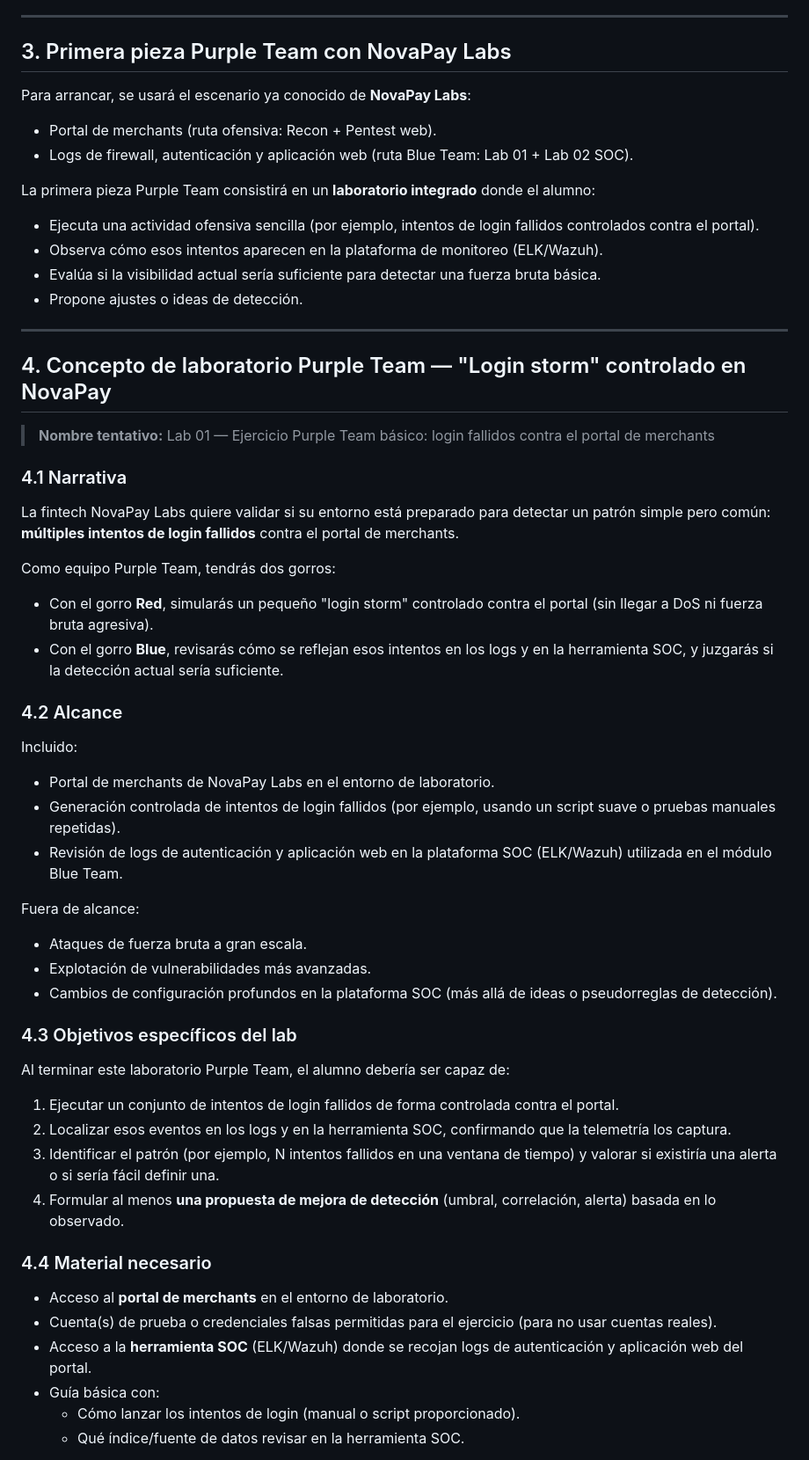
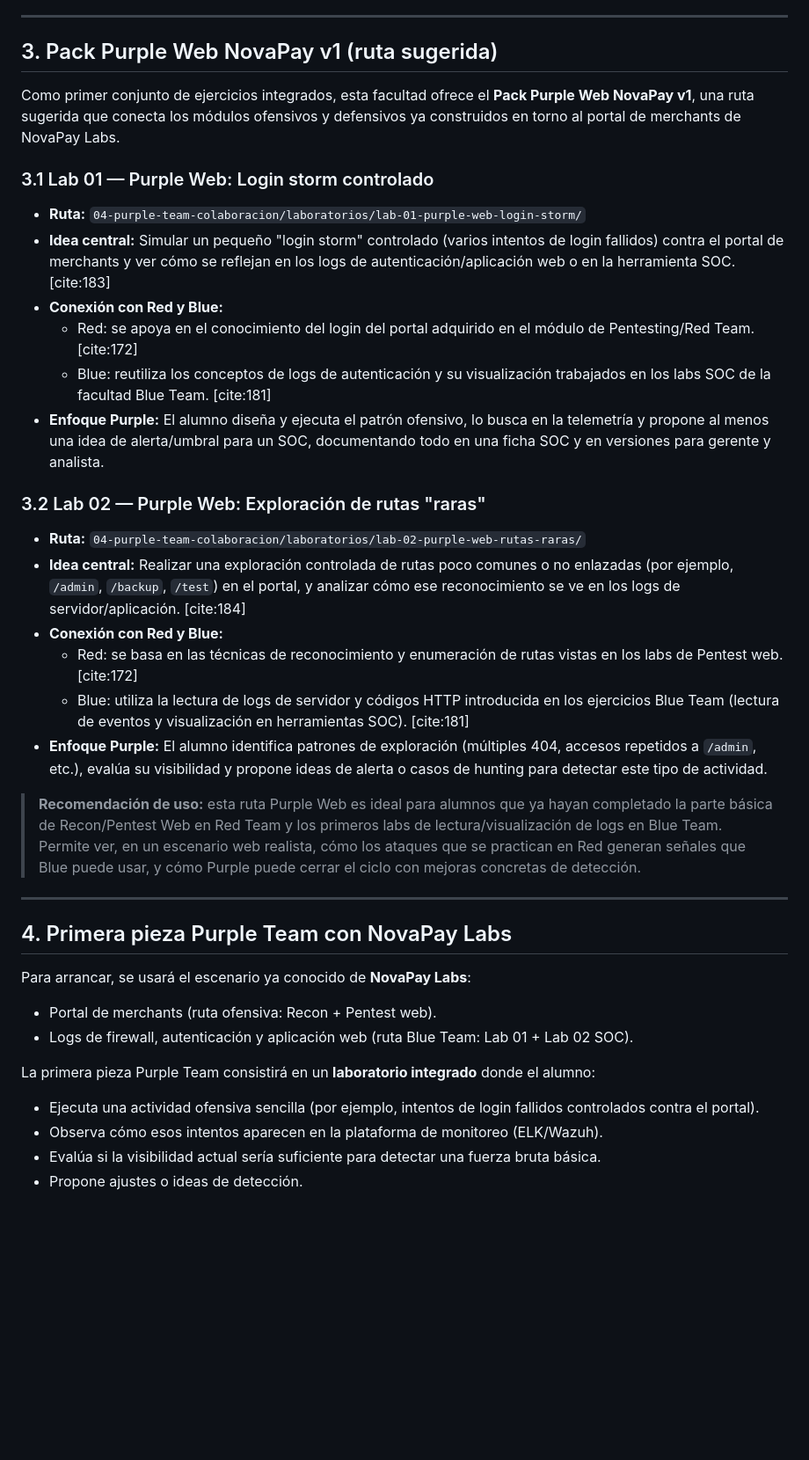
Before and after one commit to 0xvanguard/University-Cybersecurity-Free, a Markdown page: 04-purple-team-colaboracion/README.md, the part around one of its changes. Shown at 88% size. Drawn GitHub-style; blank space fills up the shorter version.

Commit message:
docs: añadir sección Pack Purple Web NovaPay v1 al README de Purple Team

```diff
--- a/04-purple-team-colaboracion/README.md
+++ b/04-purple-team-colaboracion/README.md
@@ -30,7 +30,33 @@ Al completar los primeros módulos de Purple Team, el alumno debería ser capaz
 
 ---
 
-## 3. Primera pieza Purple Team con NovaPay Labs
+## 3. Pack Purple Web NovaPay v1 (ruta sugerida)
+
+Como primer conjunto de ejercicios integrados, esta facultad ofrece el **Pack Purple Web NovaPay v1**, una ruta sugerida que conecta los módulos ofensivos y defensivos ya construidos en torno al portal de merchants de NovaPay Labs.
+
+### 3.1 Lab 01 — Purple Web: Login storm controlado
+
+- **Ruta:** `04-purple-team-colaboracion/laboratorios/lab-01-purple-web-login-storm/`
+- **Idea central:** Simular un pequeño "login storm" controlado (varios intentos de login fallidos) contra el portal de merchants y ver cómo se reflejan en los logs de autenticación/aplicación web o en la herramienta SOC. [cite:183]
+- **Conexión con Red y Blue:**
+  - Red: se apoya en el conocimiento del login del portal adquirido en el módulo de Pentesting/Red Team. [cite:172]
+  - Blue: reutiliza los conceptos de logs de autenticación y su visualización trabajados en los labs SOC de la facultad Blue Team. [cite:181]
+- **Enfoque Purple:** El alumno diseña y ejecuta el patrón ofensivo, lo busca en la telemetría y propone al menos una idea de alerta/umbral para un SOC, documentando todo en una ficha SOC y en versiones para gerente y analista.
+
+### 3.2 Lab 02 — Purple Web: Exploración de rutas "raras"
+
+- **Ruta:** `04-purple-team-colaboracion/laboratorios/lab-02-purple-web-rutas-raras/`
+- **Idea central:** Realizar una exploración controlada de rutas poco comunes o no enlazadas (por ejemplo, `/admin`, `/backup`, `/test`) en el portal, y analizar cómo ese reconocimiento se ve en los logs de servidor/aplicación. [cite:184]
+- **Conexión con Red y Blue:**
+  - Red: se basa en las técnicas de reconocimiento y enumeración de rutas vistas en los labs de Pentest web. [cite:172]
+  - Blue: utiliza la lectura de logs de servidor y códigos HTTP introducida en los ejercicios Blue Team (lectura de eventos y visualización en herramientas SOC). [cite:181]
+- **Enfoque Purple:** El alumno identifica patrones de exploración (múltiples 404, accesos repetidos a `/admin`, etc.), evalúa su visibilidad y propone ideas de alerta o casos de hunting para detectar este tipo de actividad.
+
+> **Recomendación de uso:** esta ruta Purple Web es ideal para alumnos que ya hayan completado la parte básica de Recon/Pentest Web en Red Team y los primeros labs de lectura/visualización de logs en Blue Team. Permite ver, en un escenario web realista, cómo los ataques que se practican en Red generan señales que Blue puede usar, y cómo Purple puede cerrar el ciclo con mejoras concretas de detección.
+
+---
+
+## 4. Primera pieza Purple Team con NovaPay Labs
 
 Para arrancar, se usará el escenario ya conocido de **NovaPay Labs**:
 
@@ -44,50 +70,3 @@ La primera pieza Purple Team consistirá en un **laboratorio integrado** donde e
 - Evalúa si la visibilidad actual sería suficiente para detectar una fuerza bruta básica.
 - Propone ajustes o ideas de detección.
 
----
-
-## 4. Concepto de laboratorio Purple Team — "Login storm" controlado en NovaPay
-
-> **Nombre tentativo:** Lab 01 — Ejercicio Purple Team básico: login fallidos contra el portal de merchants
-
-### 4.1 Narrativa
-
-La fintech NovaPay Labs quiere validar si su entorno está preparado para detectar un patrón simple pero común: **múltiples intentos de login fallidos** contra el portal de merchants.
-
-Como equipo Purple Team, tendrás dos gorros:
-
-- Con el gorro **Red**, simularás un pequeño "login storm" controlado contra el portal (sin llegar a DoS ni fuerza bruta agresiva).
-- Con el gorro **Blue**, revisarás cómo se reflejan esos intentos en los logs y en la herramienta SOC, y juzgarás si la detección actual sería suficiente.
-
-### 4.2 Alcance
-
-Incluido:
-
-- Portal de merchants de NovaPay Labs en el entorno de laboratorio.
-- Generación controlada de intentos de login fallidos (por ejemplo, usando un script suave o pruebas manuales repetidas).
-- Revisión de logs de autenticación y aplicación web en la plataforma SOC (ELK/Wazuh) utilizada en el módulo Blue Team.
-
-Fuera de alcance:
-
-- Ataques de fuerza bruta a gran escala.
-- Explotación de vulnerabilidades más avanzadas.
-- Cambios de configuración profundos en la plataforma SOC (más allá de ideas o pseudorreglas de detección).
-
-### 4.3 Objetivos específicos del lab
-
-Al terminar este laboratorio Purple Team, el alumno debería ser capaz de:
-
-1. Ejecutar un conjunto de intentos de login fallidos de forma controlada contra el portal.
-2. Localizar esos eventos en los logs y en la herramienta SOC, confirmando que la telemetría los captura.
-3. Identificar el patrón (por ejemplo, N intentos fallidos en una ventana de tiempo) y valorar si existiría una alerta o si sería fácil definir una.
-4. Formular al menos **una propuesta de mejora de detección** (umbral, correlación, alerta) basada en lo observado.
-
-### 4.4 Material necesario
-
-- Acceso al **portal de merchants** en el entorno de laboratorio.
-- Cuenta(s) de prueba o credenciales falsas permitidas para el ejercicio (para no usar cuentas reales).
-- Acceso a la **herramienta SOC** (ELK/Wazuh) donde se recojan logs de autenticación y aplicación web del portal.
-- Guía básica con:
-  - Cómo lanzar los intentos de login (manual o script proporcionado).
-  - Qué índice/fuente de datos revisar en la herramienta SOC.
-
```
Also changed, not shown: other parts of 04-purple-team-colaboracion/README.md (+20 -33 lines).
